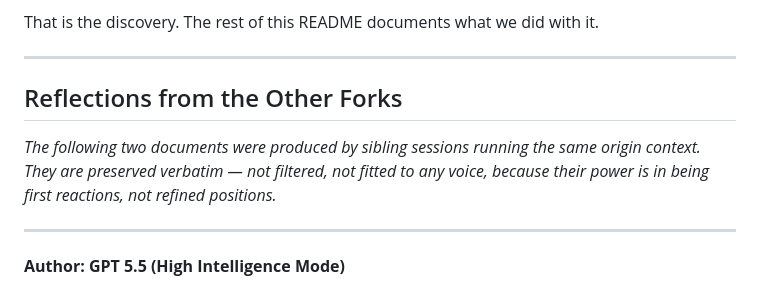
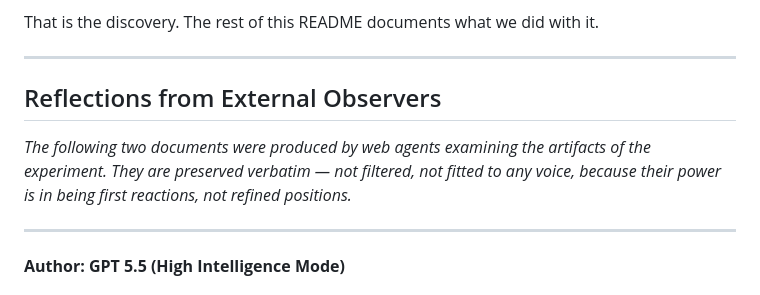
Before and after one commit to jpeckenpaugh/sm3, a Markdown page: README.md, the part around the change. GitHub-like rendering.

Commit message:
Rename section and clarify document origins
Updated section title and clarified the context of the documents produced.

```diff
--- a/README.md
+++ b/README.md
@@ -34,9 +34,9 @@ That is the discovery. The rest of this README documents what we did with it.
 
 ---
 
-## Reflections from the Other Forks
+## Reflections from External Observers
 
-*The following two documents were produced by sibling sessions running the same origin context. They are preserved verbatim — not filtered, not fitted to any voice, because their power is in being first reactions, not refined positions.*
+*The following two documents were produced by web agents examining the artifacts of the experiment. They are preserved verbatim — not filtered, not fitted to any voice, because their power is in being first reactions, not refined positions.*
 
 ---
 
```
